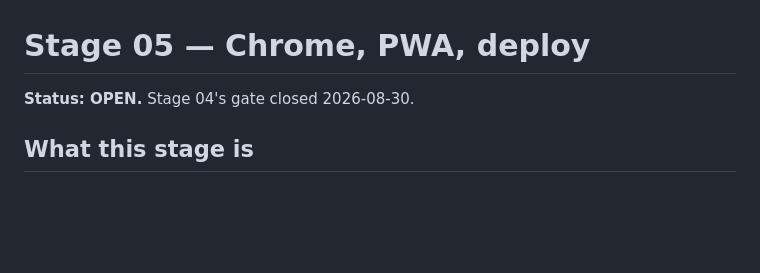
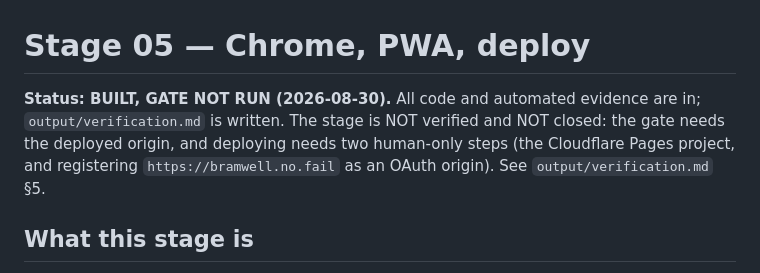
Before and after one commit to studiorelativity/bramwell-pwa, a Markdown page: 05_shell/CONTEXT.md, the part around the change. Drawn GitHub-style; blank space fills up the shorter version.

```diff
--- a/05_shell/CONTEXT.md
+++ b/05_shell/CONTEXT.md
@@ -1,6 +1,10 @@
 # Stage 05 — Chrome, PWA, deploy
 
-**Status: OPEN.** Stage 04's gate closed 2026-08-30.
+**Status: BUILT, GATE NOT RUN (2026-08-30).** All code and automated evidence
+are in; `output/verification.md` is written. The stage is NOT verified and NOT
+closed: the gate needs the deployed origin, and deploying needs two human-only
+steps (the Cloudflare Pages project, and registering `https://bramwell.no.fail`
+as an OAuth origin). See `output/verification.md` §5.
 
 ## What this stage is
 `chrome.ts` (first-run, settings sheet incl. the Colors section and Mood,
```
Also changed, not shown: 05_shell/output/verification.md (added, +215 -0 lines).
